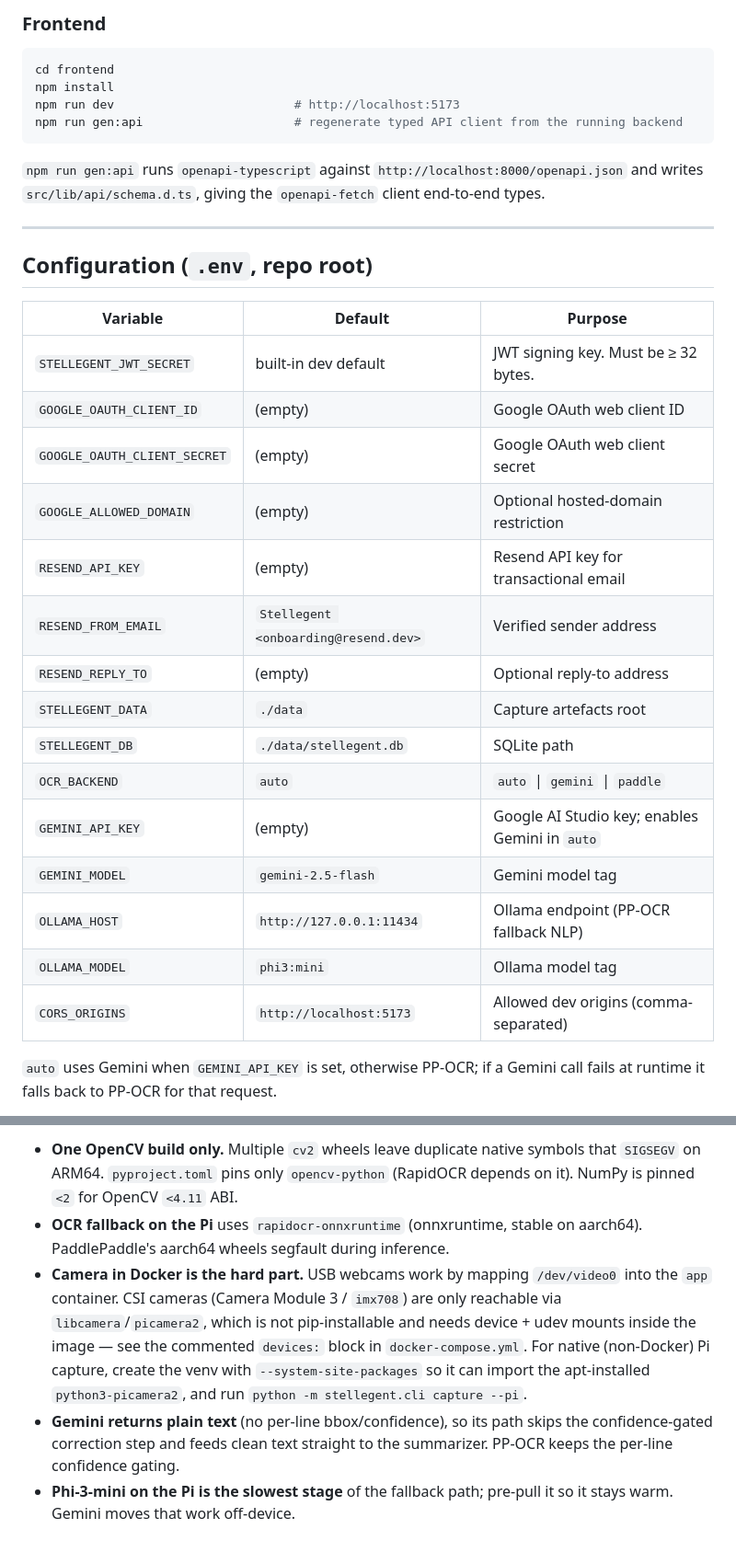
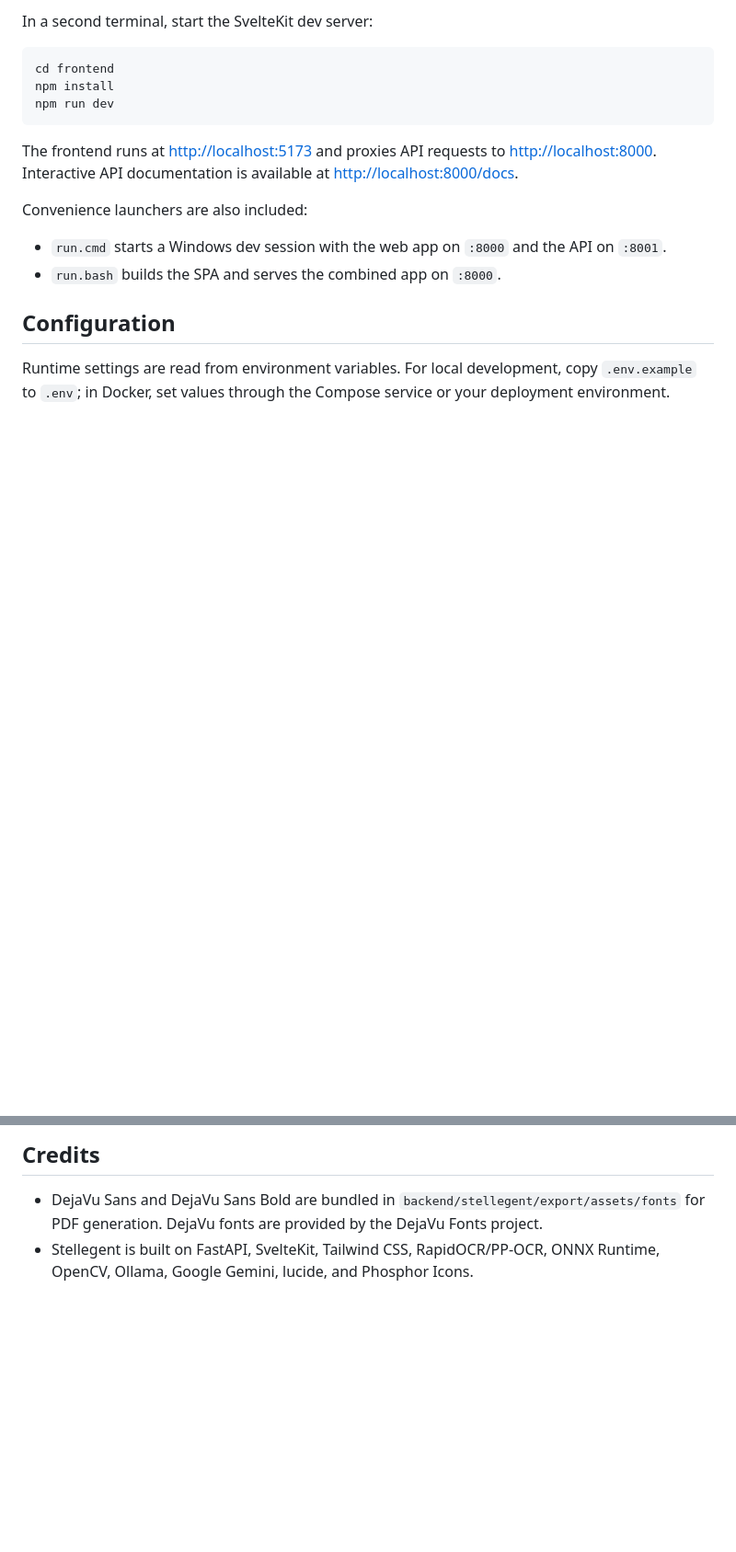
Before and after one commit to EagleStelle/stellegent, a Markdown page: README.md, 2 parts joined by grey strips. Shown at 92% size. GitHub-like rendering; blank space fills up the shorter version.

Commit message:
refactor: update README for clarity and structure; enhance feature descriptions and tech stack details

````diff
--- a/README.md
+++ b/README.md
@@ -82,39 +88,26 @@ python -m stellegent.cli serve --reload   # http://localhost:8000  (docs: /docs)
 ```
 
-### Frontend
+In a second terminal, start the SvelteKit dev server:
 
 ```bash
 cd frontend
 npm install
-npm run dev                         # http://localhost:5173
-npm run gen:api                     # regenerate typed API client from the running backend
+npm run dev
 ```
 
-`npm run gen:api` runs `openapi-typescript` against `http://localhost:8000/openapi.json`
-and writes `src/lib/api/schema.d.ts`, giving the `openapi-fetch` client end-to-end types.
+The frontend runs at <http://localhost:5173> and proxies API requests to
+<http://localhost:8000>. Interactive API documentation is available at
+<http://localhost:8000/docs>.
 
----
+Convenience launchers are also included:
 
-## Configuration (`.env`, repo root)
+- `run.cmd` starts a Windows dev session with the web app on `:8000` and the API
+  on `:8001`.
+- `run.bash` builds the SPA and serves the combined app on `:8000`.
 
-| Variable                | Default                  | Purpose                                            |
-| ----------------------- | ------------------------ | -------------------------------------------------- |
-| `STELLEGENT_JWT_SECRET` | built-in dev default     | JWT signing key. Must be ≥ 32 bytes.               |
-| `GOOGLE_OAUTH_CLIENT_ID` | (empty) | Google OAuth web client ID                         |
-| `GOOGLE_OAUTH_CLIENT_SECRET` | (empty) | Google OAuth web client secret                     |
-| `GOOGLE_ALLOWED_DOMAIN` | (empty) | Optional hosted-domain restriction                 |
-| `RESEND_API_KEY` | (empty) | Resend API key for transactional email             |
-| `RESEND_FROM_EMAIL` | `Stellegent <onboarding@resend.dev>` | Verified sender address             |
-| `RESEND_REPLY_TO` | (empty) | Optional reply-to address                          |
-| `STELLEGENT_DATA`       | `./data`                 | Capture artefacts root                             |
-| `STELLEGENT_DB`         | `./data/stellegent.db`   | SQLite path                                        |
-| `OCR_BACKEND`           | `auto`                   | `auto` \| `gemini` \| `paddle`                     |
-| `GEMINI_API_KEY`        | (empty)                  | Google AI Studio key; enables Gemini in `auto`     |
-| `GEMINI_MODEL`          | `gemini-2.5-flash`       | Gemini model tag                                   |
-| `OLLAMA_HOST`           | `http://127.0.0.1:11434` | Ollama endpoint (PP-OCR fallback NLP)              |
-| `OLLAMA_MODEL`          | `phi3:mini`              | Ollama model tag                                   |
-| `CORS_ORIGINS`          | `http://localhost:5173`  | Allowed dev origins (comma-separated)              |
+## Configuration
 
-`auto` uses Gemini when `GEMINI_API_KEY` is set, otherwise PP-OCR; if a Gemini
-call fails at runtime it falls back to PP-OCR for that request.
+Runtime settings are read from environment variables. For local development,
+copy `.env.example` to `.env`; in Docker, set values through the Compose service
+or your deployment environment.
 
@@ -201,18 +168,8 @@ pytest backend/tests
 
-- **One OpenCV build only.** Multiple `cv2` wheels leave duplicate native
-  symbols that `SIGSEGV` on ARM64. `pyproject.toml` pins only `opencv-python`
-  (RapidOCR depends on it). NumPy is pinned `<2` for OpenCV `<4.11` ABI.
-- **OCR fallback on the Pi** uses `rapidocr-onnxruntime` (onnxruntime, stable on
-  aarch64). PaddlePaddle's aarch64 wheels segfault during inference.
-- **Camera in Docker is the hard part.** USB webcams work by mapping
-  `/dev/video0` into the `app` container. CSI cameras (Camera Module 3 /
-  `imx708`) are only reachable via `libcamera`/`picamera2`, which is not
-  pip-installable and needs device + udev mounts inside the image — see the
-  commented `devices:` block in `docker-compose.yml`. For native (non-Docker)
-  Pi capture, create the venv with `--system-site-packages` so it can import the
-  apt-installed `python3-picamera2`, and run `python -m stellegent.cli capture --pi`.
-- **Gemini returns plain text** (no per-line bbox/confidence), so its path skips
-  the confidence-gated correction step and feeds clean text straight to the
-  summarizer. PP-OCR keeps the per-line confidence gating.
-- **Phi-3-mini on the Pi is the slowest stage** of the fallback path; pre-pull it
-  so it stays warm. Gemini moves that work off-device.
+## Credits
+
+- DejaVu Sans and DejaVu Sans Bold are bundled in
+  `backend/stellegent/export/assets/fonts` for PDF generation. DejaVu fonts are
+  provided by the DejaVu Fonts project.
+- Stellegent is built on FastAPI, SvelteKit, Tailwind CSS, RapidOCR/PP-OCR, ONNX
+  Runtime, OpenCV, Ollama, Google Gemini, lucide, and Phosphor Icons.
````
Also changed, not shown: other parts of README.md (+104 -124 lines).
